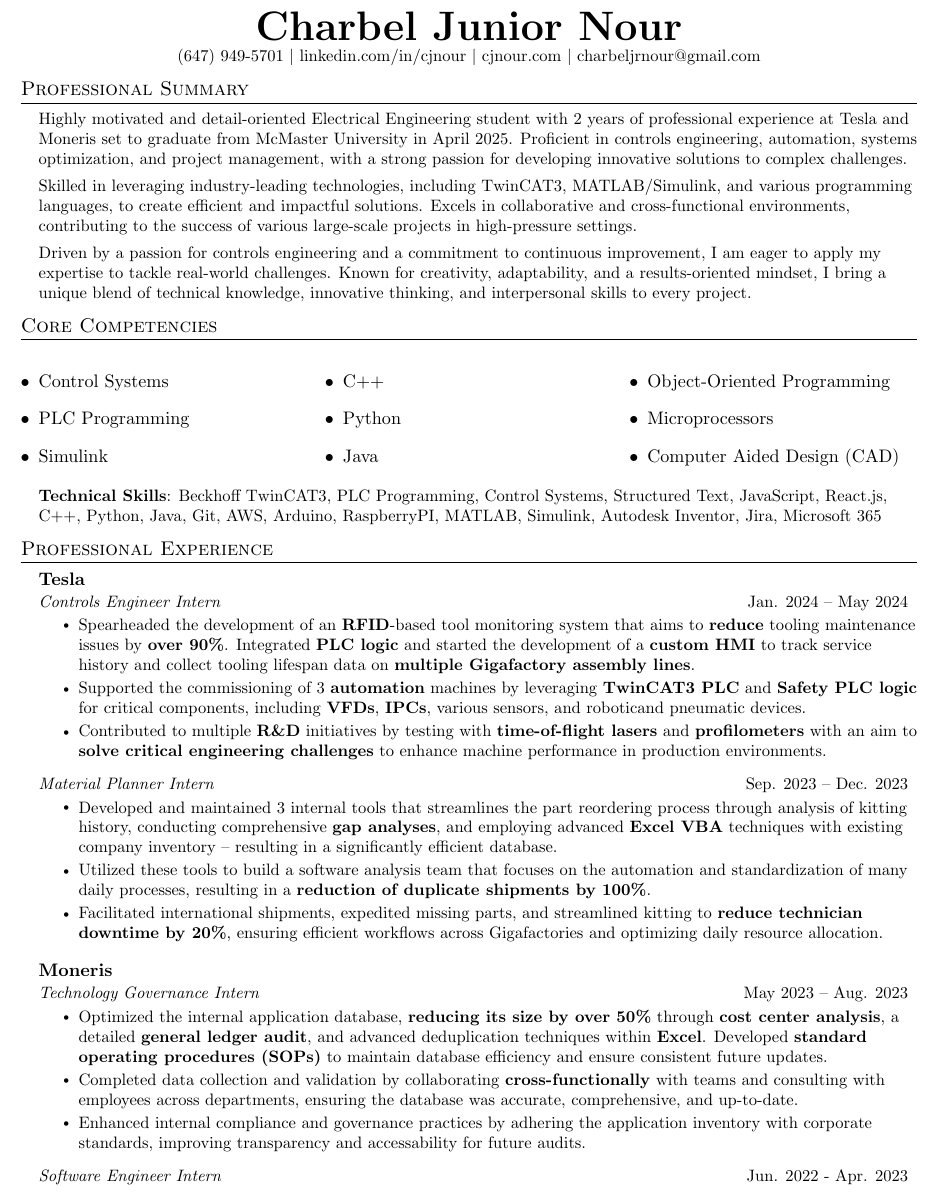
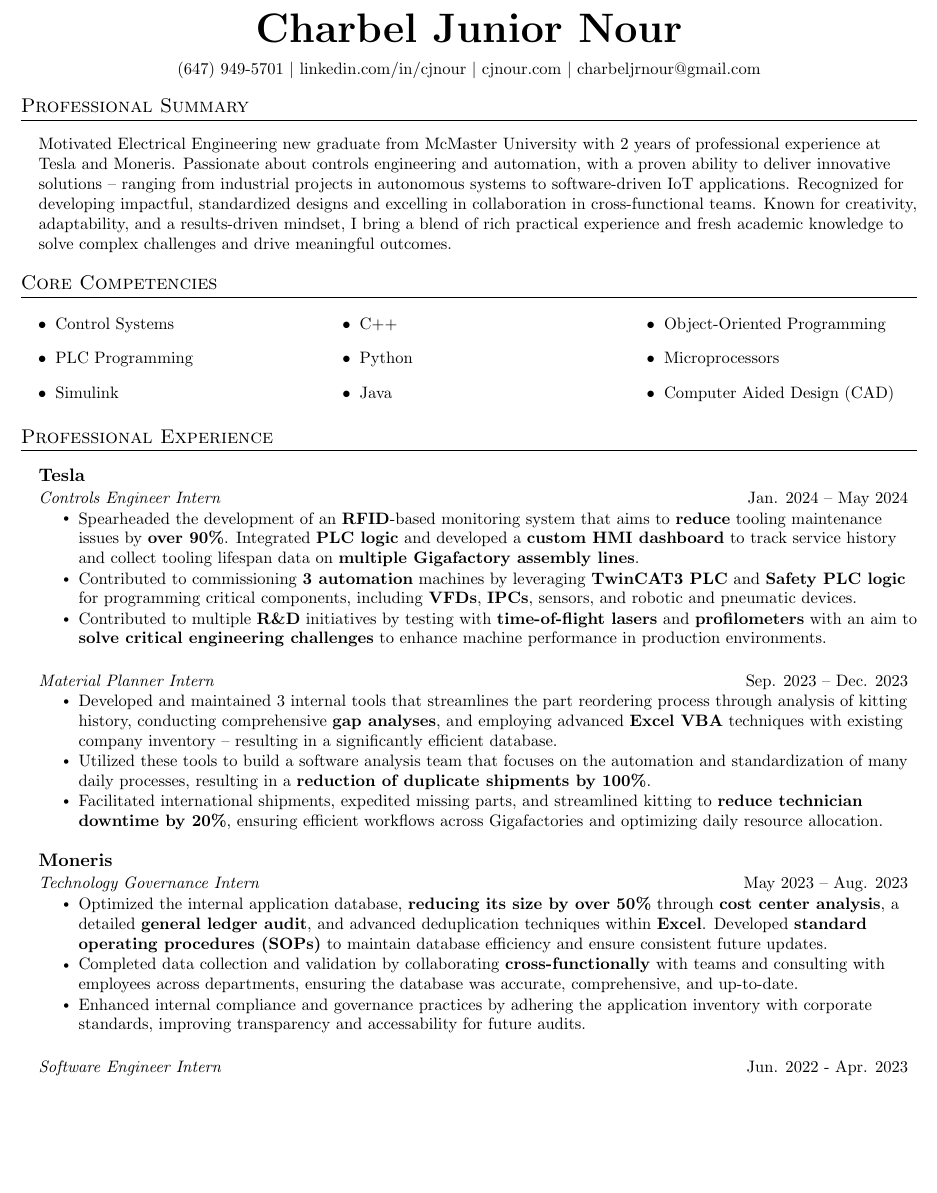
Before and after one commit to cjnour/Resume, a LaTeX CV (resume.tex): part of page 1 of 2, cut so that both start at the same text, the shorter picture padded with empty space. Compiled offline with pdfLaTeX.

Commit message:
Fixed the spacing on the first page and heavily refined the professional summary.

```diff
--- a/resume.tex
+++ b/resume.tex
@@ -90,7 +90,7 @@
 \newcommand{\resumeSubHeadingListStart}{\begin{itemize}[leftmargin=0.15in, label={}]}
 \newcommand{\resumeSubHeadingListEnd}{\end{itemize}}
 \newcommand{\resumeItemListStart}{\begin{itemize}}
-\newcommand{\resumeItemListEnd}{\end{itemize}\vspace{-5pt}}
+\newcommand{\resumeItemListEnd}{\end{itemize}}
 
 %-------RESUME STARTS HERE------
 
@@ -99,10 +99,12 @@
 %----------HEADING----------
 
 \begin{center}
-    \textbf{\Huge \scshape Charbel Junior Nour} \\ \vspace{1pt}
-    \small (647) 949-5701 $|$
-    \href{https://linkedin.com/in/cjnour}{linkedin.com/in/cjnour} $|$ \href{https://cjnour.com}{cjnour.com} $|$ \href{mailto:charbeljrnour@gmail.com}{charbeljrnour@gmail.com}
+  \vspace{5pt}
+    \textbf{\Huge Charbel Junior Nour} \\ \vspace{0.1in}
+    \small (647) 949-5701 $|$ \href{https://linkedin.com/in/cjnour}{linkedin.com/in/cjnour} $|$ \href{https://cjnour.com}{cjnour.com} $|$ \href{mailto:charbeljrnour@gmail.com}{charbeljrnour@gmail.com}
 \end{center}
+
+\vspace{-3pt}
 
 %-------TO-DO-----
 % Revise the professional summary, make it more cohesive, say that you are a New Grad with 2 years of experience in the automation and infrastructure industries.
@@ -114,23 +116,24 @@
 %-----------PROFESSIONAL SUMMARY-----------
 
 \section{Professional Summary}
+\vspace{5pt}
  \begin{itemize}[leftmargin=0.15in, label={}]
     \small{\item{
-      Highly motivated and detail-oriented Electrical Engineering student with 2 years of professional experience at Tesla and Moneris set to graduate from McMaster University in April 2025. Proficient in controls engineering, automation, systems optimization, and project management, with a strong passion for developing innovative solutions to complex challenges.
-
-      Skilled in leveraging industry-leading technologies, including TwinCAT3, MATLAB/Simulink, and various programming languages, to create efficient and impactful solutions. Excels in collaborative and cross-functional environments, contributing to the success of various large-scale projects in high-pressure settings.
-
-      Driven by a passion for controls engineering and a commitment to continuous improvement, I am eager to apply my expertise to tackle real-world challenges. Known for creativity, adaptability, and a results-oriented mindset, I bring a unique blend of technical knowledge, innovative thinking, and interpersonal skills to every project.
+      % Motivated Electrical Engineering new grad student from McMaster University, with 2 years of professional experience at Tesla and Moneris. Passionate about controls engineering and automation, with a strong track record ranging from innovative industrial projects in autonomous systems, to creative software-driven IoT solutions powered by microprocessors. Combining hands-on industry experience with a strong academic background, I thrive in cross-functional, collaborative environments and enjoy tackling complex challenges. Known for creativity, adaptability, and a results-driven approach, I am eager to apply my skills and passion to make a meaningful impact.
+      Motivated Electrical Engineering new graduate from McMaster University with 2 years of professional experience at Tesla and Moneris. Passionate about controls engineering and automation, with a proven ability to deliver innovative solutions -- ranging from industrial projects in autonomous systems to software-driven IoT applications. Recognized for developing impactful, standardized designs and excelling in collaboration in cross-functional teams. Known for creativity, adaptability, and a results-driven mindset, I bring a blend of rich practical experience and fresh academic knowledge to solve complex challenges and drive meaningful outcomes.
       %--Make it more cohesive and more structured, look at Mo's, infrastreuctue and paytment systems, and automative and automation,
     }}
  \end{itemize}
 
+ \vspace{-2pt}
+
 %-----------TECHNICAL SKILLS-----------
 
 \section{Core Competencies}
-  \begin{multicols}{3}
-    \begin{itemize}[leftmargin=0.15in]
-        \item Control Systems
+  \begin{multicols}{3}[\vspace{-7pt}]
+    \begin{itemize}[leftmargin=0.29in]
+      \small
+        \item{Control Systems}
         \item PLC Programming
         \item Simulink
         \item C++
@@ -142,27 +145,32 @@
     \end{itemize}
   \end{multicols}
 
- \begin{itemize}[leftmargin=0.15in, label={}]
-    \small{\item{
-      \textbf{Technical Skills}{: Beckhoff TwinCAT3, PLC Programming, Control Systems, Structured Text, JavaScript, React.js, C++, Python, Java, Git, AWS, Arduino, RaspberryPI, MATLAB, Simulink, Autodesk Inventor, Jira, Microsoft 365}\\
-      %---way too busy of a column, trim down the fat here, coding languages
-      %--remove special interests, maybe add hobbies at the very bottom
-      %--look at Mo's format, Name is larger, more gaps, easier to digest
-    }}
- \end{itemize}
+\vspace{-2pt}
+
+%  \begin{itemize}[leftmargin=0.15in, label={}]
+%     \small{\item{
+%       \textbf{Technical Skills}{: Beckhoff TwinCAT3, PLC Programming, Control Systems, Structured Text, JavaScript, React.js, C++, Python, Java, Git, AWS, Arduino, RaspberryPI, MATLAB, Simulink, Autodesk Inventor, Jira, Microsoft 365}\\
+%       %---way too busy of a column, trim down the fat here, coding languages
+%       %--remove special interests, maybe add hobbies at the very bottom
+%       %--look at Mo's format, Name is larger, more gaps, easier to digest
+%     }}
+%  \end{itemize}
 
 %-----------PROFESSIONAL EXPERIENCE-----------
 
 \section{Professional Experience}
+\vspace{5pt}
   \resumeSubHeadingListStart
     \resumeSubheading
       {Tesla}{}
       {Controls Engineer Intern}{Jan. 2024 – May 2024}
       \resumeItemListStart
-        \resumeItem{Spearheaded the development of an \textbf{RFID}-based tool monitoring system that aims to \textbf{reduce} tooling maintenance issues by \textbf{over 90\%}. Integrated \textbf{PLC logic} and started the development of a \textbf{custom HMI} to track service history and collect tooling lifespan data on \textbf{multiple Gigafactory assembly lines}.}
-        \resumeItem{Supported the commissioning of 3 \textbf{automation} machines by leveraging \textbf{TwinCAT3 PLC} and \textbf{Safety PLC logic} for critical components, including \textbf{VFDs}, \textbf{IPCs}, various sensors, and roboticand pneumatic devices.}
+        \resumeItem{Spearheaded the development of an \textbf{RFID}-based monitoring system that aims to \textbf{reduce} tooling maintenance issues by \textbf{over 90\%}. Integrated \textbf{PLC logic} and developed a \textbf{custom HMI dashboard} to track service history and collect tooling lifespan data on \textbf{multiple Gigafactory assembly lines}.}
+        \resumeItem{Contributed to commissioning \textbf{3 automation} machines by leveraging \textbf{TwinCAT3 PLC} and \textbf{Safety PLC logic} for programming critical components, including \textbf{VFDs}, \textbf{IPCs}, sensors, and robotic and pneumatic devices.}
         \resumeItem{Contributed to multiple \textbf{R\&D} initiatives by testing with \textbf{time-of-flight lasers} and \textbf{profilometers} with an aim to \textbf{solve critical engineering challenges} to enhance machine performance in production environments.}
       \resumeItemListEnd
+
+      \vspace{3pt}
 
     \resumeSubSubheading
       {Material Planner Intern}{Sep. 2023 – Dec. 2023}
@@ -181,6 +189,8 @@
         \resumeItem{Enhanced internal compliance and governance practices by adhering the application inventory with corporate standards, improving transparency and accessability for future audits.}
       \resumeItemListEnd
       %--retirement, usage, migration, migrating to the cloud, merging licenses, cutting costs, familiarity with the IT world,
+
+      \vspace{3pt}
 
     \resumeSubSubheading
       {Software Engineer Intern}{Jun. 2022 - Apr. 2023}
```
Also changed, not shown: resume.pdf, 4 other files.
